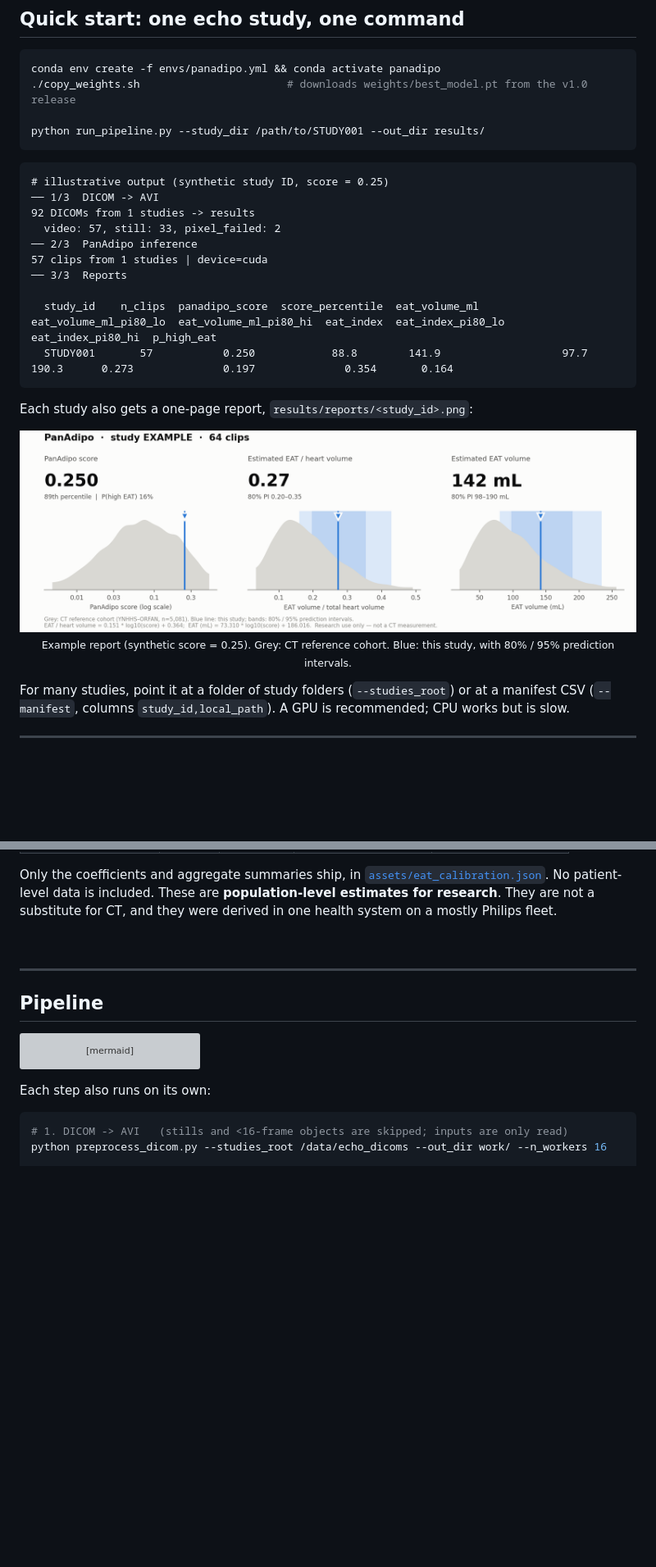
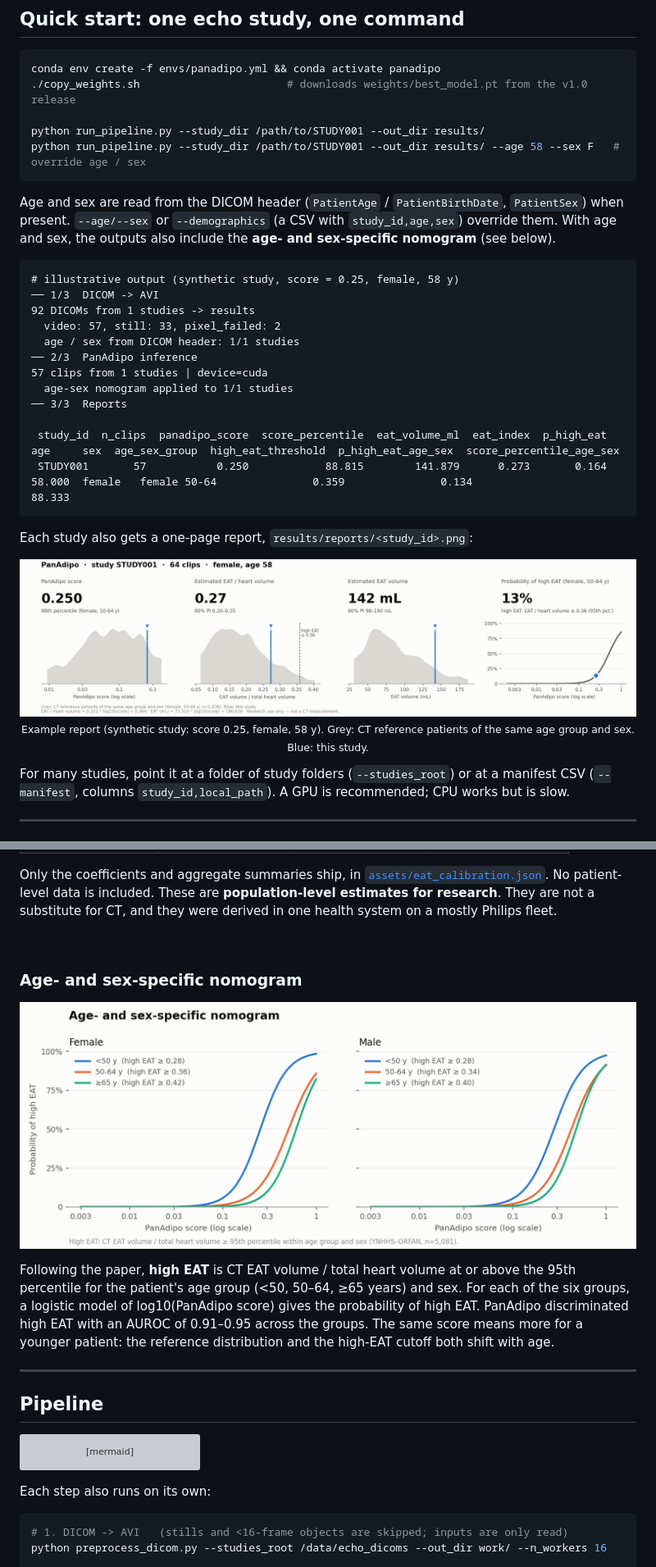
Before and after one commit to Cardiometabolic-Intelligence/PanAdipo, a Markdown page: README.md, 2 parts joined by grey strips. Shown at 82% size. Drawn GitHub-style; pictures changed too: docs/figures/example_report.png, docs/figures/nomogram.png (added); blank space fills up the shorter version; grey boxes are pictures that could not be loaded.

````diff
--- a/README.md
+++ b/README.md
@@ -29,25 +28,32 @@ conda env create -f envs/panadipo.yml && conda activate panadipo
 ./copy_weights.sh                       # downloads weights/best_model.pt from the v1.0 release
 
 python run_pipeline.py --study_dir /path/to/STUDY001 --out_dir results/
+python run_pipeline.py --study_dir /path/to/STUDY001 --out_dir results/ --age 58 --sex F   # override age / sex
 ```
 
+Age and sex are read from the DICOM header (`PatientAge` / `PatientBirthDate`, `PatientSex`) when present.
+`--age/--sex` or `--demographics` (a CSV with `study_id,age,sex`) override them. With age and sex, the
+outputs also include the **age- and sex-specific nomogram** (see below).
+
 ```
-# illustrative output (synthetic study ID, score = 0.25)
+# illustrative output (synthetic study, score = 0.25, female, 58 y)
 ── 1/3  DICOM -> AVI
 92 DICOMs from 1 studies -> results
   video: 57, still: 33, pixel_failed: 2
+  age / sex from DICOM header: 1/1 studies
 ── 2/3  PanAdipo inference
 57 clips from 1 studies | device=cuda
+  age-sex nomogram applied to 1/1 studies
 ── 3/3  Reports
 
-  study_id    n_clips  panadipo_score  score_percentile  eat_volume_ml  eat_volume_ml_pi80_lo  eat_volume_ml_pi80_hi  eat_index  eat_index_pi80_lo  eat_index_pi80_hi  p_high_eat
-  STUDY001       57           0.250            88.8        141.9                   97.7                  190.3      0.273              0.197              0.354       0.164
+ study_id  n_clips  panadipo_score  score_percentile  eat_volume_ml  eat_index  p_high_eat    age     sex  age_sex_group  high_eat_threshold  p_high_eat_age_sex  score_percentile_age_sex
+ STUDY001       57           0.250            88.815        141.879      0.273       0.164  58.000  female   female 50-64               0.359               0.134                    88.333
 ```
 
 Each study also gets a one-page report, `results/reports/<study_id>.png`:
 
-<p align="center"><img src="docs/figures/example_report.png" width="900"><br>
-<sub>Example report (synthetic score = 0.25). Grey: CT reference cohort. Blue: this study, with 80% / 95% prediction intervals.</sub></p>
+<p align="center"><img src="docs/figures/example_report.png" width="980"><br>
+<sub>Example report (synthetic study: score 0.25, female, 58 y). Grey: CT reference patients of the same age group and sex. Blue: this study.</sub></p>
 
 For many studies, point it at a folder of study folders (`--studies_root`) or at a manifest CSV
 (`--manifest`, columns `study_id,local_path`). A GPU is recommended; CPU works but is slow.
@@ -92,6 +101,16 @@ No patient-level data is included. These are **population-level estimates for re
 substitute for CT, and they were derived in one health system on a mostly Philips fleet.
 
 <br clear="right">
+
+### Age- and sex-specific nomogram
+
+<p align="center"><img src="docs/figures/nomogram.png" width="760"></p>
+
+Following the paper, **high EAT** is CT EAT volume / total heart volume at or above the 95th percentile for
+the patient's age group (<50, 50–64, ≥65 years) and sex. For each of the six groups, a logistic model of
+log10(PanAdipo score) gives the probability of high EAT. PanAdipo discriminated high EAT with an AUROC of
+0.91–0.95 across the groups. The same score means more for a younger patient: the reference distribution and
+the high-EAT cutoff both shift with age.
 
 ---
 
````
Also changed, not shown: other parts of README.md (+9 -33 lines), docs/figures/fig2a_echo_ct.jpg, 7 other files.
